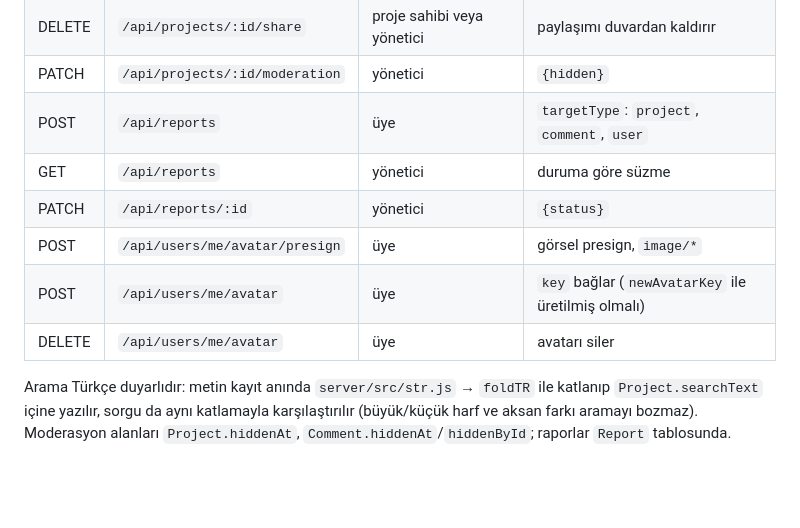
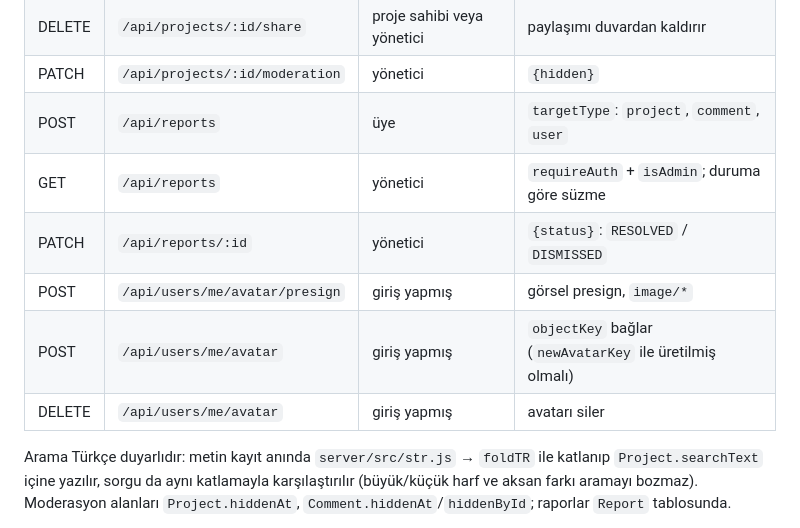
Before and after one commit to proacademycomtr/arduino-ruya-atolyesi, a Markdown page: SUNUCU.md, the part around the change. Rendered like a GitHub page; blank space fills up the shorter version.

Commit message:
SUNUCU.md: avatar uclari requireAuth, uye degil
Belgede "uye" yaziyordu; kodda `requireMember` yok, yalniz `requireAuth`
var. Uclarin listesi ve alan adi (objectKey) koda hizalandi.

🤖 Generated with Codebuff
Co-Authored-By: Codebuff <noreply@codebuff.com>

```diff
--- a/SUNUCU.md
+++ b/SUNUCU.md
@@ -258,11 +258,11 @@ paylaşım kaldırma) ve şikâyet/raporlama**, **profil avatarı yükleme**, ru
 | DELETE | `/api/projects/:id/share` | proje sahibi veya yönetici | paylaşımı duvardan kaldırır |
 | PATCH | `/api/projects/:id/moderation` | yönetici | `{hidden}` |
 | POST | `/api/reports` | üye | `targetType`: `project`, `comment`, `user` |
-| GET | `/api/reports` | yönetici | duruma göre süzme |
-| PATCH | `/api/reports/:id` | yönetici | `{status}` |
-| POST | `/api/users/me/avatar/presign` | üye | görsel presign, `image/*` |
-| POST | `/api/users/me/avatar` | üye | `key` bağlar (`newAvatarKey` ile üretilmiş olmalı) |
-| DELETE | `/api/users/me/avatar` | üye | avatarı siler |
+| GET | `/api/reports` | yönetici | `requireAuth` + `isAdmin`; duruma göre süzme |
+| PATCH | `/api/reports/:id` | yönetici | `{status}`: `RESOLVED` / `DISMISSED` |
+| POST | `/api/users/me/avatar/presign` | giriş yapmış | görsel presign, `image/*` |
+| POST | `/api/users/me/avatar` | giriş yapmış | `objectKey` bağlar (`newAvatarKey` ile üretilmiş olmalı) |
+| DELETE | `/api/users/me/avatar` | giriş yapmış | avatarı siler |
 
 Arama Türkçe duyarlıdır: metin kayıt anında `server/src/str.js` → `foldTR` ile
 katlanıp `Project.searchText` içine yazılır, sorgu da aynı katlamayla karşılaştırılır
```
